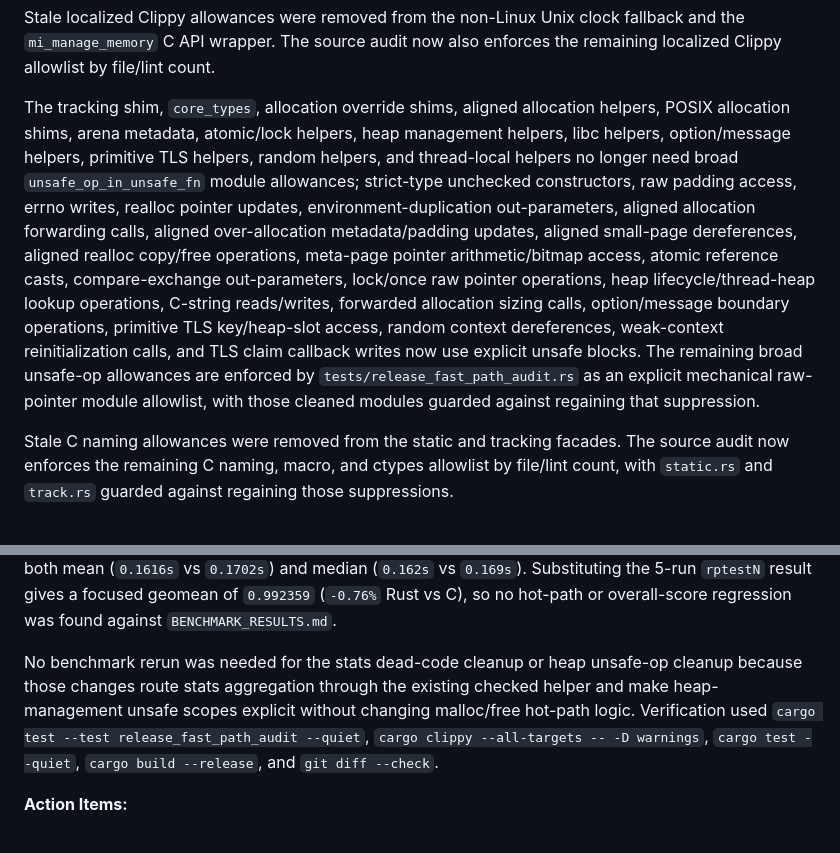
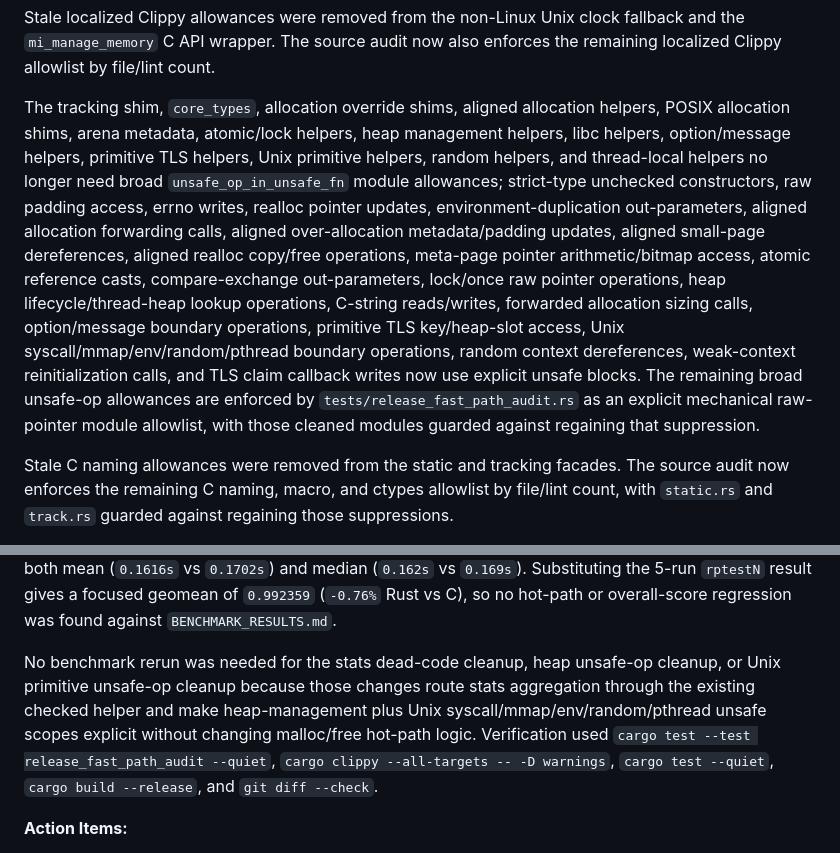
Before and after one commit to whb07/rimalloc, a Markdown page: MIGRATION_PHASES.md, 2 parts joined by grey strips. Rendered like a GitHub page.

Commit message:
Record Unix primitive unsafe-op cleanup

```diff
--- a/MIGRATION_PHASES.md
+++ b/MIGRATION_PHASES.md
@@ -89,7 +89,7 @@ Additional item-level cleanup removed stale `dead_code` markers from heap thread
 
 Stale localized Clippy allowances were removed from the non-Linux Unix clock fallback and the `mi_manage_memory` C API wrapper. The source audit now also enforces the remaining localized Clippy allowlist by file/lint count.
 
-The tracking shim, `core_types`, allocation override shims, aligned allocation helpers, POSIX allocation shims, arena metadata, atomic/lock helpers, heap management helpers, libc helpers, option/message helpers, primitive TLS helpers, random helpers, and thread-local helpers no longer need broad `unsafe_op_in_unsafe_fn` module allowances; strict-type unchecked constructors, raw padding access, errno writes, realloc pointer updates, environment-duplication out-parameters, aligned allocation forwarding calls, aligned over-allocation metadata/padding updates, aligned small-page dereferences, aligned realloc copy/free operations, meta-page pointer arithmetic/bitmap access, atomic reference casts, compare-exchange out-parameters, lock/once raw pointer operations, heap lifecycle/thread-heap lookup operations, C-string reads/writes, forwarded allocation sizing calls, option/message boundary operations, primitive TLS key/heap-slot access, random context dereferences, weak-context reinitialization calls, and TLS claim callback writes now use explicit unsafe blocks. The remaining broad unsafe-op allowances are enforced by `tests/release_fast_path_audit.rs` as an explicit mechanical raw-pointer module allowlist, with those cleaned modules guarded against regaining that suppression.
+The tracking shim, `core_types`, allocation override shims, aligned allocation helpers, POSIX allocation shims, arena metadata, atomic/lock helpers, heap management helpers, libc helpers, option/message helpers, primitive TLS helpers, Unix primitive helpers, random helpers, and thread-local helpers no longer need broad `unsafe_op_in_unsafe_fn` module allowances; strict-type unchecked constructors, raw padding access, errno writes, realloc pointer updates, environment-duplication out-parameters, aligned allocation forwarding calls, aligned over-allocation metadata/padding updates, aligned small-page dereferences, aligned realloc copy/free operations, meta-page pointer arithmetic/bitmap access, atomic reference casts, compare-exchange out-parameters, lock/once raw pointer operations, heap lifecycle/thread-heap lookup operations, C-string reads/writes, forwarded allocation sizing calls, option/message boundary operations, primitive TLS key/heap-slot access, Unix syscall/mmap/env/random/pthread boundary operations, random context dereferences, weak-context reinitialization calls, and TLS claim callback writes now use explicit unsafe blocks. The remaining broad unsafe-op allowances are enforced by `tests/release_fast_path_audit.rs` as an explicit mechanical raw-pointer module allowlist, with those cleaned modules guarded against regaining that suppression.
 
 Stale C naming allowances were removed from the static and tracking facades. The source audit now enforces the remaining C naming, macro, and ctypes allowlist by file/lint count, with `static.rs` and `track.rs` guarded against regaining those suppressions.
 
@@ -99,7 +99,7 @@ Current release verification after the Phase 6 dead-code cleanup rebuilt the cdy
 
 CPU feature detection was benchmarked because it can affect the allocator copy/fill helpers. The refreshed release cdylib ran a focused hot/watch pass at `-n=3` over glibc, rptest, cfrac, alloc-test, xmalloc, and cache scratch. The first 9-case focused geomean was `1.006515` (`+0.65%` Rust vs C), driven by a noisy `rptestN` outlier. A targeted `rptestN -n=5` repeat resolved that noise with Rust faster on both mean (`0.1616s` vs `0.1702s`) and median (`0.162s` vs `0.169s`). Substituting the 5-run `rptestN` result gives a focused geomean of `0.992359` (`-0.76%` Rust vs C), so no hot-path or overall-score regression was found against `BENCHMARK_RESULTS.md`.
 
-No benchmark rerun was needed for the stats dead-code cleanup or heap unsafe-op cleanup because those changes route stats aggregation through the existing checked helper and make heap-management unsafe scopes explicit without changing malloc/free hot-path logic. Verification used `cargo test --test release_fast_path_audit --quiet`, `cargo clippy --all-targets -- -D warnings`, `cargo test --quiet`, `cargo build --release`, and `git diff --check`.
+No benchmark rerun was needed for the stats dead-code cleanup, heap unsafe-op cleanup, or Unix primitive unsafe-op cleanup because those changes route stats aggregation through the existing checked helper and make heap-management plus Unix syscall/mmap/env/random/pthread unsafe scopes explicit without changing malloc/free hot-path logic. Verification used `cargo test --test release_fast_path_audit --quiet`, `cargo clippy --all-targets -- -D warnings`, `cargo test --quiet`, `cargo build --release`, and `git diff --check`.
 
 **Action Items:**
 1. **Remove Unused Types:** In progress. Do not delete C ABI aliases still required by `raw`/compat/public module boundaries.
```
